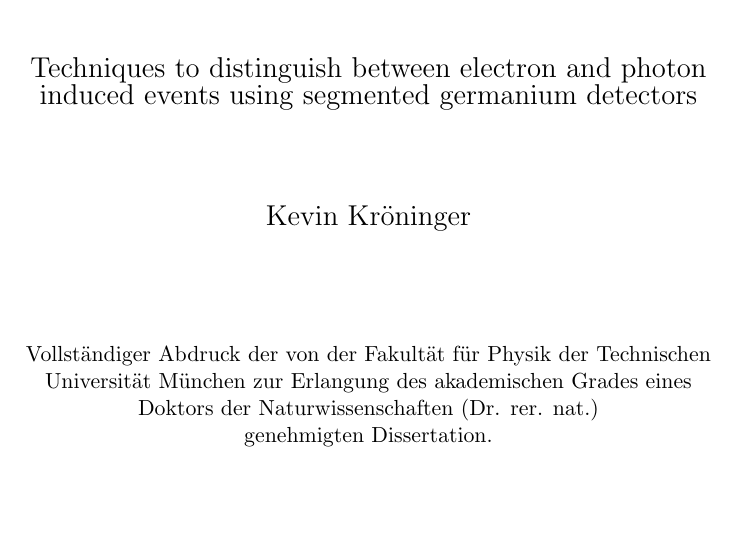
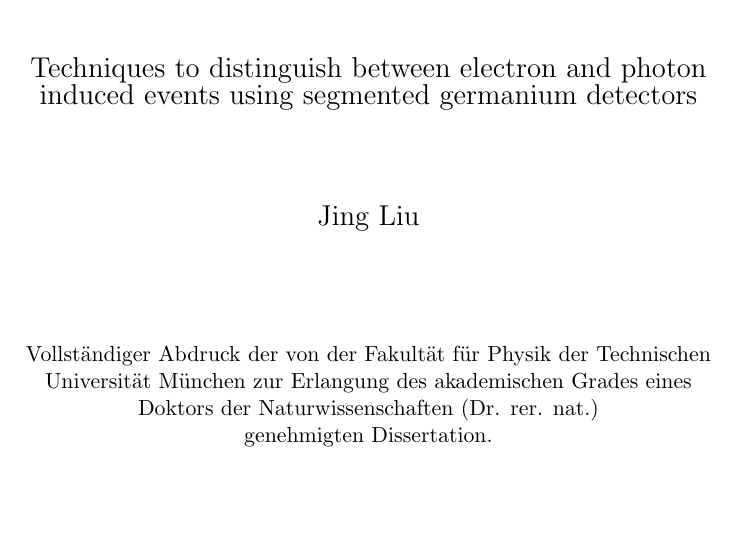
Before and after one commit to jintonic/thesis, a LaTeX thesis (thesis.tex, which reads title.tex): part of page 1 of 14, cut so that both start at the same text. Compiled offline with pdfLaTeX.

```diff
--- a/title.tex
+++ b/title.tex
@@ -23,7 +25,7 @@
 
 \vspace{1.5 cm}
 
-{\Large Kevin Kr\"oninger\\}
+{\Large Jing Liu\\}
 
 \end{center}
 
```
Also changed, not shown: title.tex (3 more changed lines).
